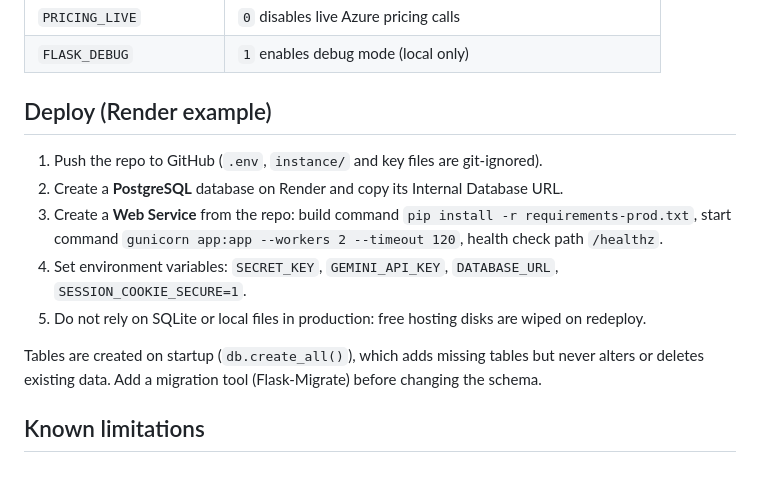
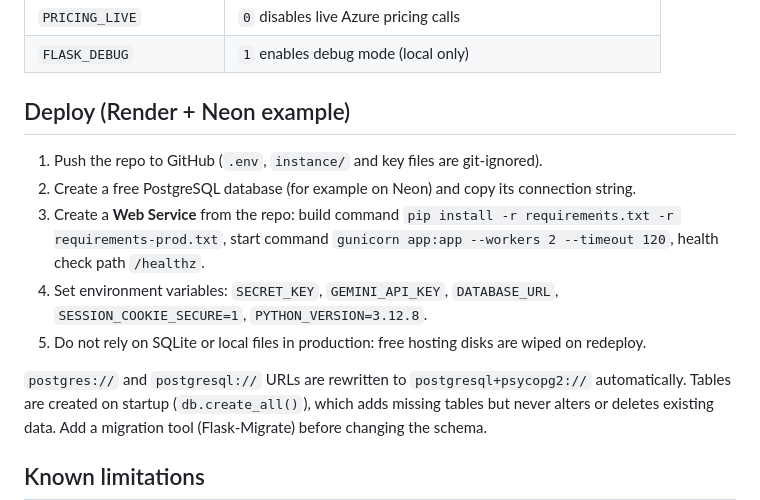
Before and after one commit to vidhyamalni/CloudInsightAI, a Markdown page: README.md, the part around one of its changes. Rendered like a GitHub page; blank space fills up the shorter version.

```diff
--- a/README.md
+++ b/README.md
@@ -46,15 +81,17 @@ two-user isolation, CSRF, history, dashboard and the assistant. `tests/live_azur
 | `PRICING_LIVE` | `0` disables live Azure pricing calls |
 | `FLASK_DEBUG` | `1` enables debug mode (local only) |
 
-## Deploy (Render example)
+## Deploy (Render + Neon example)
 
 1. Push the repo to GitHub (`.env`, `instance/` and key files are git-ignored).
-2. Create a **PostgreSQL** database on Render and copy its Internal Database URL.
-3. Create a **Web Service** from the repo: build command `pip install -r requirements-prod.txt`,
+2. Create a free PostgreSQL database (for example on Neon) and copy its connection string.
+3. Create a **Web Service** from the repo: build command `pip install -r requirements.txt -r requirements-prod.txt`,
    start command `gunicorn app:app --workers 2 --timeout 120`, health check path `/healthz`.
-4. Set environment variables: `SECRET_KEY`, `GEMINI_API_KEY`, `DATABASE_URL`, `SESSION_COOKIE_SECURE=1`.
+4. Set environment variables: `SECRET_KEY`, `GEMINI_API_KEY`, `DATABASE_URL`, `SESSION_COOKIE_SECURE=1`,
+   `PYTHON_VERSION=3.12.8`.
 5. Do not rely on SQLite or local files in production: free hosting disks are wiped on redeploy.
 
+`postgres://` and `postgresql://` URLs are rewritten to `postgresql+psycopg2://` automatically.
 Tables are created on startup (`db.create_all()`), which adds missing tables but never alters or deletes existing data.
 Add a migration tool (Flask-Migrate) before changing the schema.
 
```
Also changed, not shown: other parts of README.md (+35 -0 lines), docs/screenshots/analysis.png (added), docs/screenshots/assistant.png (added), docs/screenshots/dashboard.png (added), docs/screenshots/history.png (added), docs/screenshots/report.png (added).
